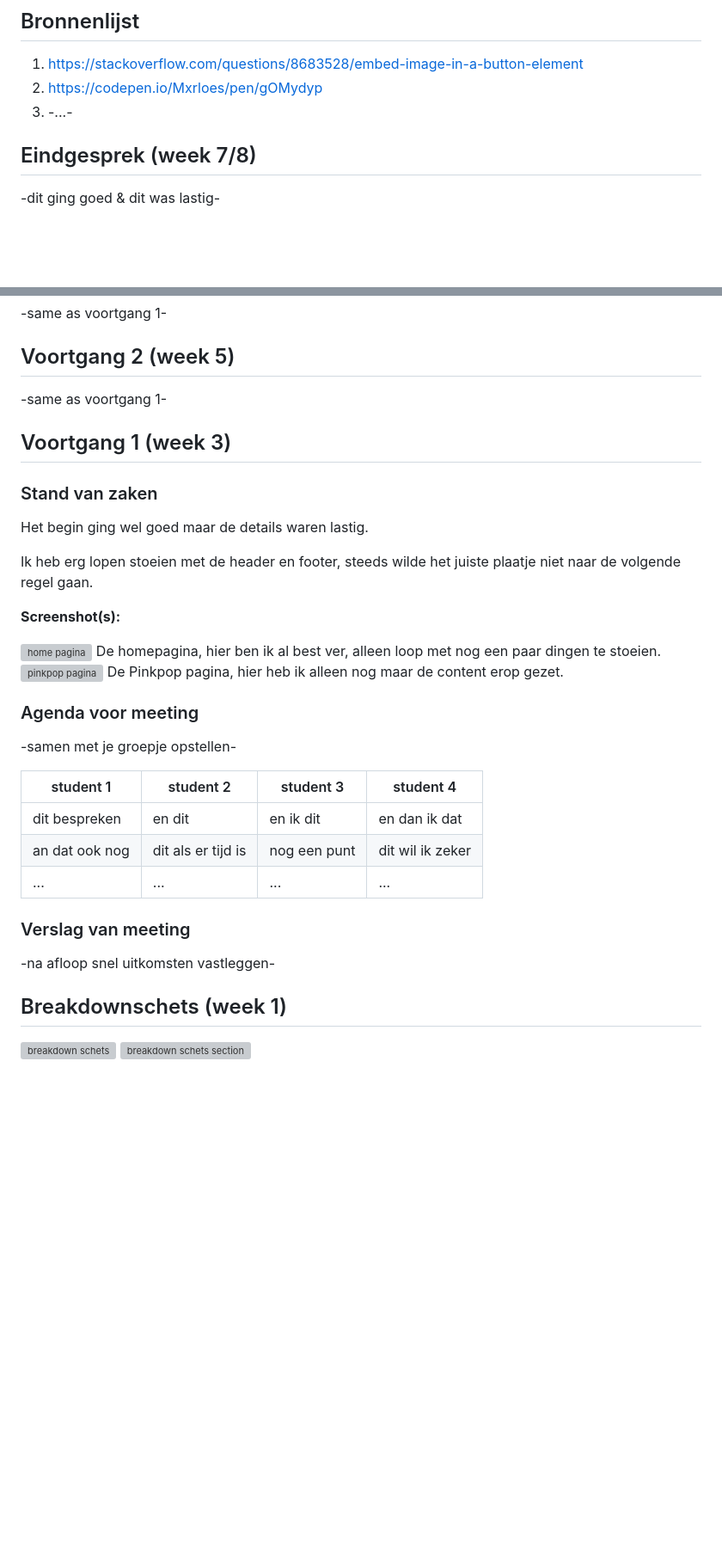
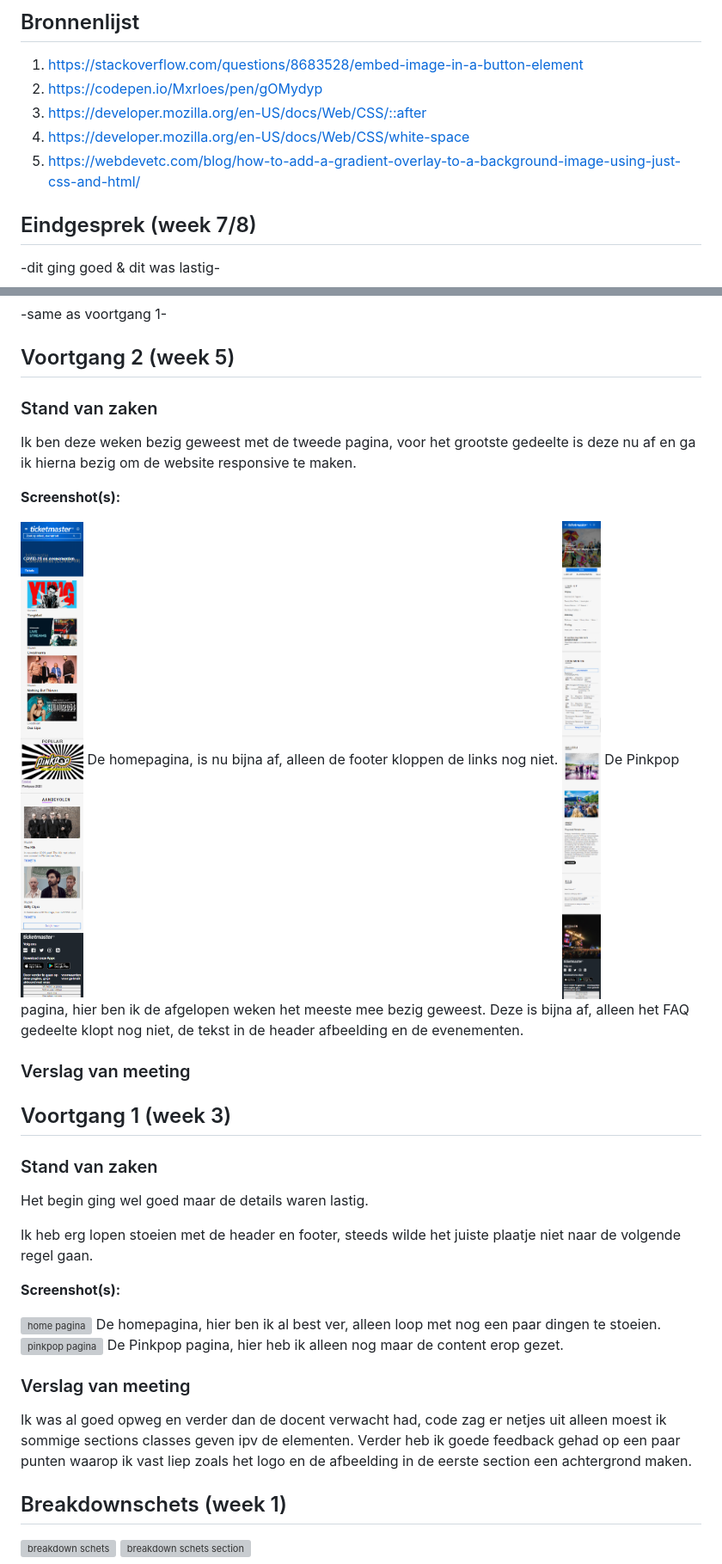
Before and after one commit to Mxrloes/blokweb, a Markdown page: readme.md, 2 parts joined by grey strips. Shown at 86% size. GitHub-like rendering; pictures changed too: images/week5.png (added), images/week5pinkpop.png (added); blank space fills up the shorter version; grey boxes are pictures that could not be loaded.

```diff
--- a/readme.md
+++ b/readme.md
@@ -8,8 +8,9 @@ Markdown cheat cheet: [Hulp bij het schrijven van Markdown](https://github.com/a
 ## Bronnenlijst
 1. https://stackoverflow.com/questions/8683528/embed-image-in-a-button-element
 2. https://codepen.io/Mxrloes/pen/gOMydyp
-3. -...-
-
+3. https://developer.mozilla.org/en-US/docs/Web/CSS/::after
+4. https://developer.mozilla.org/en-US/docs/Web/CSS/white-space
+5. https://webdevetc.com/blog/how-to-add-a-gradient-overlay-to-a-background-image-using-just-css-and-html/
 
 
 ## Eindgesprek (week 7/8)
@@ -30,7 +31,19 @@ Markdown cheat cheet: [Hulp bij het schrijven van Markdown](https://github.com/a
 
 ## Voortgang 2 (week 5)
 
--same as voortgang 1-
+### Stand van zaken
+
+Ik ben deze weken bezig geweest met de tweede pagina, voor het grootste gedeelte is deze nu af en ga ik hierna bezig om de website responsive te maken.
+
+**Screenshot(s):**
+
+<img src="images/week5.png" width="375px" alt="home pagina">
+De homepagina, is nu bijna af, alleen de footer kloppen de links nog niet.
+
+<img src="images/week5pinkpop.png" width="375px" alt="pinkpop pagina">
+De Pinkpop pagina, hier ben ik de afgelopen weken het meeste mee bezig geweest. Deze is bijna af, alleen het FAQ gedeelte klopt nog niet, de tekst in de header afbeelding en de evenementen.
+
+### Verslag van meeting
 
 
 
@@ -50,19 +63,9 @@ De homepagina, hier ben ik al best ver, alleen loop met nog een paar dingen te s
 <img src="images/week3pinkpop.png" width="375px" alt="pinkpop pagina">
 De Pinkpop pagina, hier heb ik alleen nog maar de content erop gezet.
 
-### Agenda voor meeting
-
--samen met je groepje opstellen-
-
-| student 1      | student 2          | student 3    | student 4        |
-| ---            | ---                | ---          | ---              |
-| dit bespreken  | en dit             | en ik dit    | en dan ik dat    |
-| an dat ook nog | dit als er tijd is | nog een punt | dit wil ik zeker |
-| ...            | ...                | ...          | ...              |
-
 ### Verslag van meeting
 
--na afloop snel uitkomsten vastleggen-
+Ik was al goed opweg en verder dan de docent verwacht had, code zag er netjes uit alleen moest ik sommige sections classes geven ipv de elementen. Verder heb ik goede feedback gehad op een paar punten waarop ik vast liep zoals het logo en de afbeelding in de eerste section een achtergrond maken.
 
 
 
```
Also changed, not shown: images/a59eb749-ee45-47d6-8593-77996f665603_2019_Pinkpop_photo-Ben-Houdijk_lr-64.jpg (added), 5 other files.
